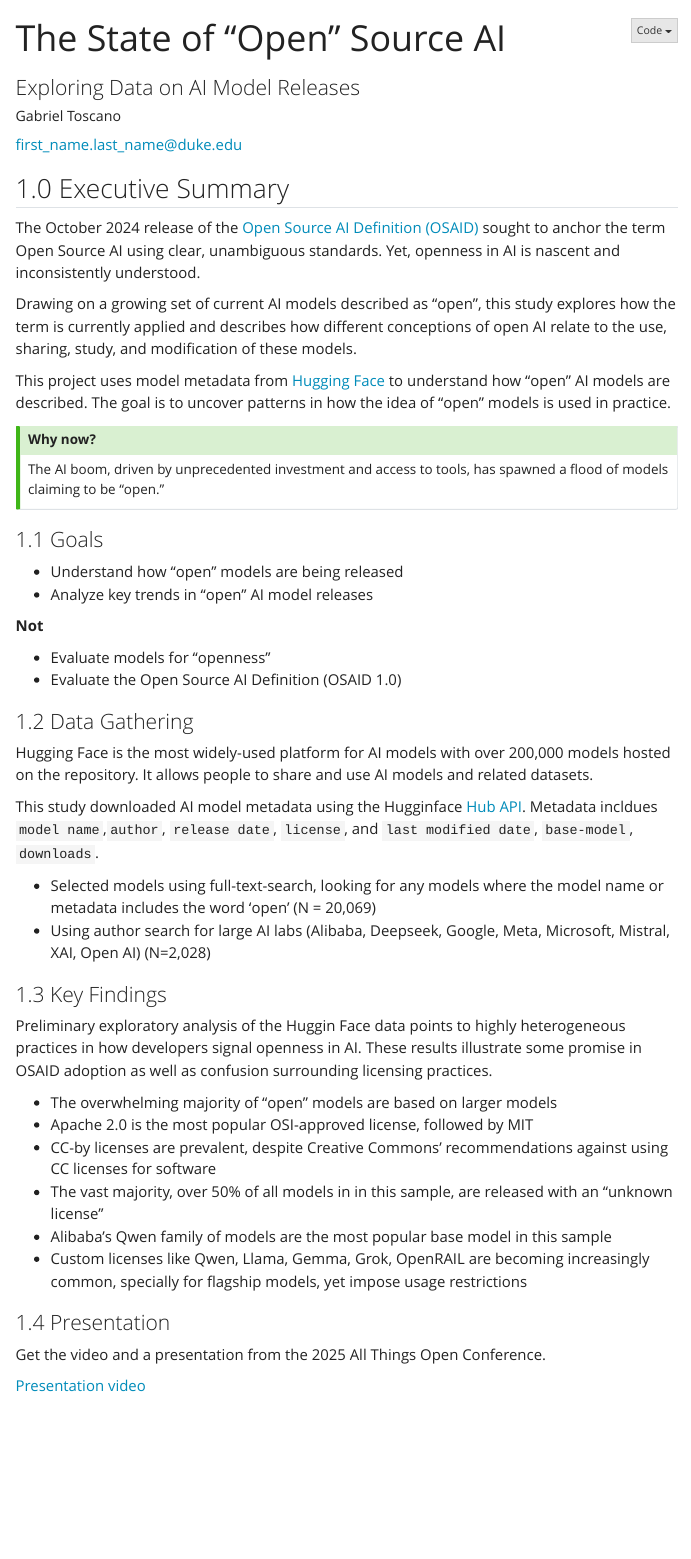
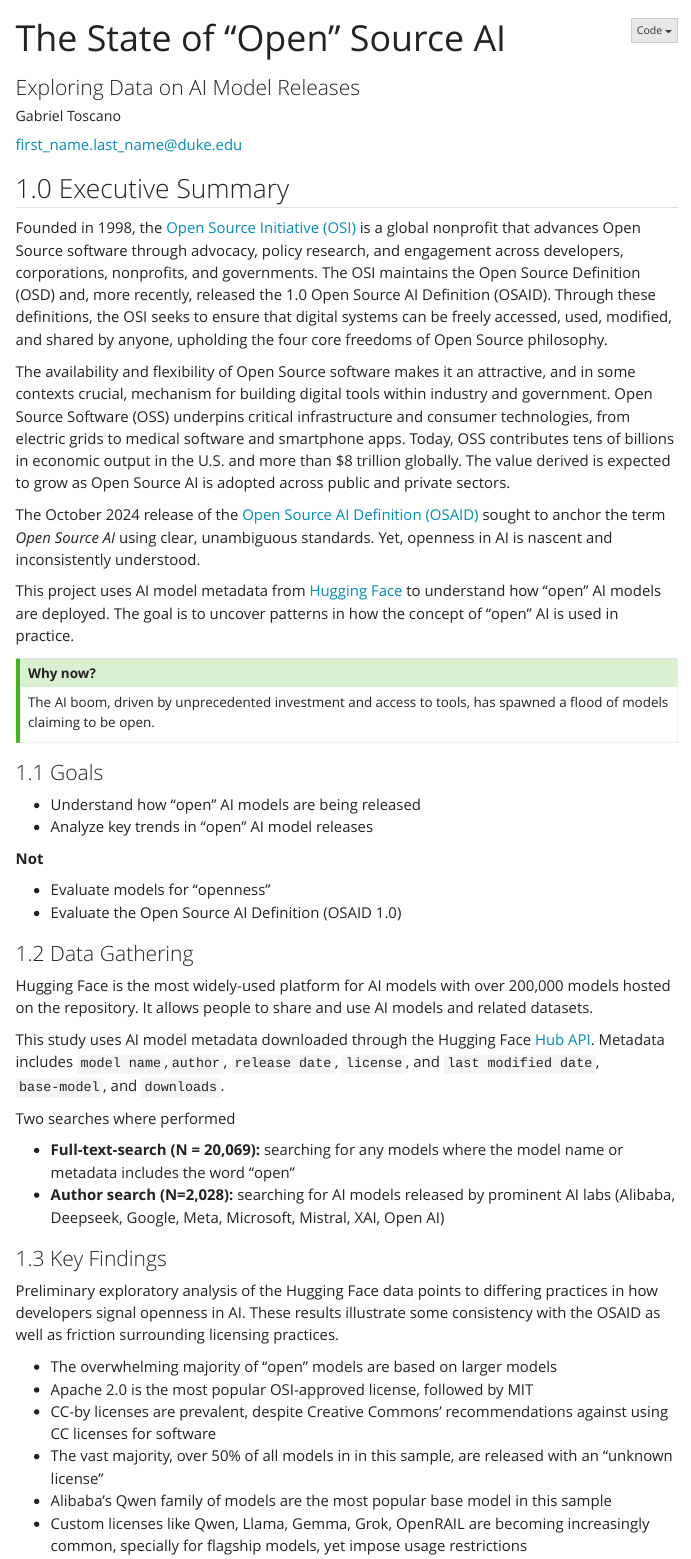
Before and after one commit to gabtos/open-source-ai-discovery, a Quarto document (report.qmd): the page in a window 1100 px wide, from its top. Rendered offline with R 4.5, knitr and Pandoc in place of Quarto, with nearby package versions; some code elsewhere in the file could not run offline; menus at the side of the page are left out.

Commit message:
Spell check

```diff
--- a/report.qmd
+++ b/report.qmd
@@ -23,18 +23,21 @@
 ---
 
 ## 1.0 Executive Summary
-The October 2024 release of the [Open Source AI Definition (OSAID)](https://opensource.org/ai/open-source-ai-definition) sought to anchor the term Open Source AI using clear, unambiguous standards. Yet, openness in AI is nascent and inconsistently understood.
+Founded in 1998, the [Open Source Initiative (OSI)](https://opensource.org/) is a global nonprofit that advances Open Source software through advocacy, policy research, and engagement across developers, corporations, nonprofits, and governments. The OSI maintains the Open Source Definition (OSD) and, more recently, released the 1.0 Open Source AI Definition (OSAID). Through these definitions, the OSI seeks to ensure that digital systems can be freely accessed, used, modified, and shared by anyone, upholding the four core freedoms of Open Source philosophy.
 
-Drawing on a growing set of current AI models described as "open", this study explores how the term is currently applied and describes how different conceptions of open AI relate to the use, sharing, study, and modification of these models.
+The availability and flexibility of Open Source software makes it an attractive, and in some contexts crucial, mechanism for building digital tools within industry and government. Open Source Software (OSS) underpins critical infrastructure and consumer technologies, from electric grids to medical software and smartphone apps. Today, OSS contributes tens of billions in economic output in the U.S. and more than $8 trillion globally. The value derived is expected to grow as Open Source AI is adopted across public and private sectors.
 
-This project uses model metadata from [Hugging Face](https://huggingface.co/) to understand how "open" AI models are described. The goal is to uncover patterns in how the idea of "open" models is used in practice.
+The October 2024 release of the [Open Source AI Definition (OSAID)](https://opensource.org/ai/open-source-ai-definition) sought to anchor the term *Open Source AI* using clear, unambiguous standards. Yet, openness in AI is nascent and inconsistently understood.
+
+This project uses AI model metadata from [Hugging Face](https://huggingface.co/) to understand how "open" AI models are deployed. The goal is to uncover patterns in how the concept of "open" AI is used in practice.
+
 
 ::: {.callout-tip title="Why now?"}
-The AI boom, driven by unprecedented investment and access to tools, has spawned a flood of models claiming to be “open.”
+The AI boom, driven by unprecedented investment and access to tools, has spawned a flood of models claiming to be open.
 :::
 
 ### 1.1 Goals
-- Understand how “open” models are being released
+- Understand how “open” AI models are being released
 - Analyze key trends in “open” AI model releases
 
 **Not**
@@ -45,14 +48,15 @@
 ### 1.2 Data Gathering
 Hugging Face is the most widely-used platform for AI models with over 200,000 models hosted on the repository. It allows people to share and use AI models and related datasets.
 
-This study downloaded AI model metadata using the Hugginface [Hub API](https://huggingface.co/docs/hub/api). Metadata incldues `model name`,`author`, `release date`, `license`, and `last modified date`, `base-model`, `downloads`.
+This study uses AI model metadata downloaded through the Hugging Face [Hub API](https://huggingface.co/docs/hub/api). Metadata includes `model name`,`author`, `release date`, `license`, and `last modified date`, `base-model`, and `downloads`.
 
-- Selected models using full-text-search, looking for any models where the model name or metadata includes the word 'open' (N = 20,069)
-- Using author search for large AI labs (Alibaba, Deepseek, Google, Meta, Microsoft, Mistral, XAI, Open AI)
-(N=2,028)
+Two searches where performed
+
+- **Full-text-search (N = 20,069):** searching for any models where the model name or metadata includes the word "open"
+- **Author search (N=2,028):** searching for AI models released by prominent AI labs (Alibaba, Deepseek, Google, Meta, Microsoft, Mistral, XAI, Open AI)
 
 ### 1.3 Key Findings
-Preliminary exploratory analysis of the Huggin Face data points to highly heterogeneous practices in how developers signal openness in AI. These results illustrate some promise in OSAID adoption as well as confusion surrounding licensing practices.
+Preliminary exploratory analysis of the Hugging Face data points to differing practices in how developers signal openness in AI. These results illustrate some consistency with the OSAID as well as friction surrounding licensing practices.
 
 - The overwhelming majority of “open” models are based on larger models
 - Apache 2.0 is the most popular OSI-approved license, followed by MIT
@@ -62,7 +66,7 @@
 - Custom licenses like Qwen, Llama, Gemma, Grok, OpenRAIL are becoming increasingly common, specially for flagship models, yet impose usage restrictions
 
 ### 1.4 Presentation
-Get the video and a presentation from the 2025 All Things Open Conference.
+Preliminary study findings where presented at the [All Things Open Conference](https://2025.allthingsopen.org/) hosted in Raleigh, NC, USA in October, 2025
 
 [Presentation video](https://opensource.org/blog/state-of-the-source-at-ato-2025-state-of-the-open-ai)
 
```
Also changed, not shown: index.html, report.qmd (4 more changed lines).
